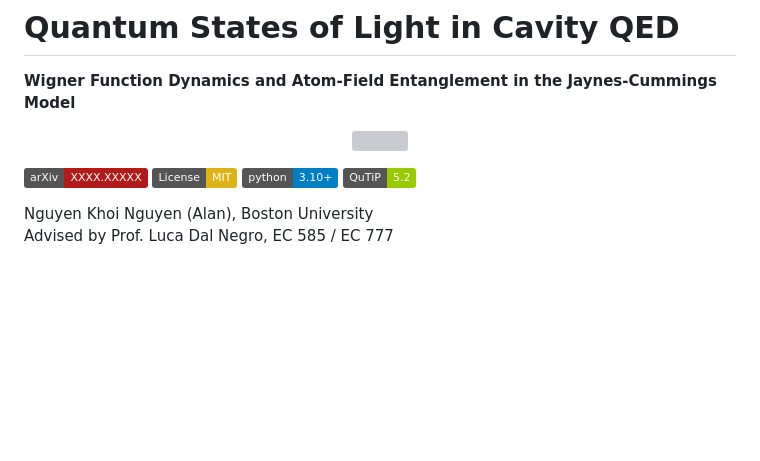
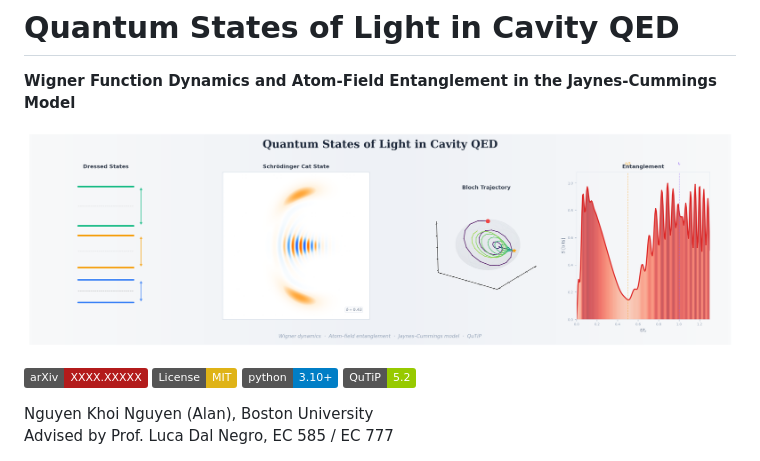
Before and after one commit to alanknguyen/QSOL_CQED, a Markdown page: README.md, the part around the change. Rendered like a GitHub page; badges without logos; blank space fills up the shorter version; grey boxes are pictures that could not be loaded.

Commit message:
add figures

```diff
--- a/README.md
+++ b/README.md
@@ -3,7 +3,7 @@
 **Wigner Function Dynamics and Atom-Field Entanglement in the Jaynes-Cummings Model**
 
 <p align="center">
-  <img src="paper/figures/banner_qsol_light_.png" width="100%">
+  <img src="paper/figures/banner_qsol_light.png" width="100%">
 </p>
 
 [![arXiv](https://img.shields.io/badge/arXiv-XXXX.XXXXX-b31b1b.svg)](https://arxiv.org/abs/XXXX.XXXXX)
```
